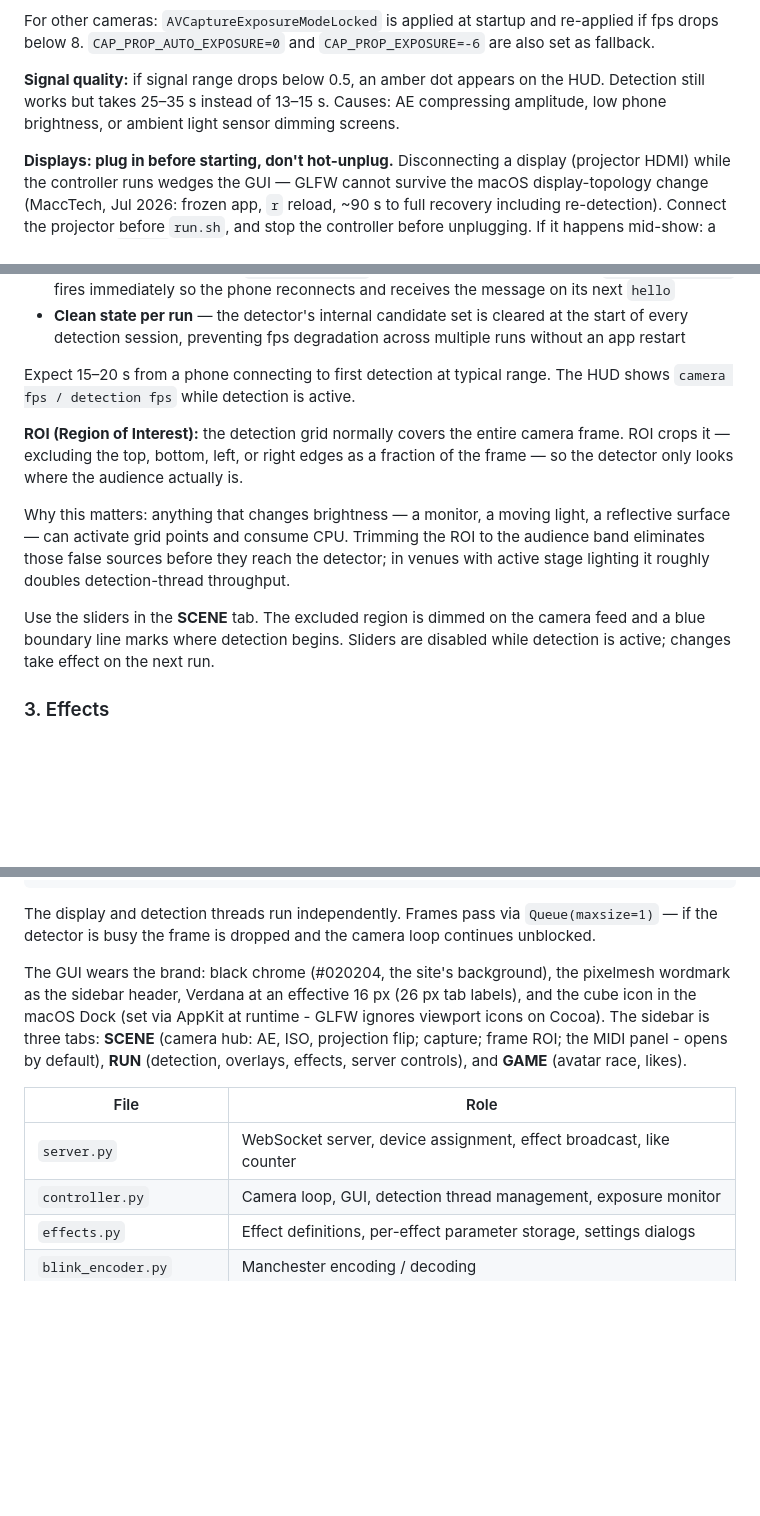
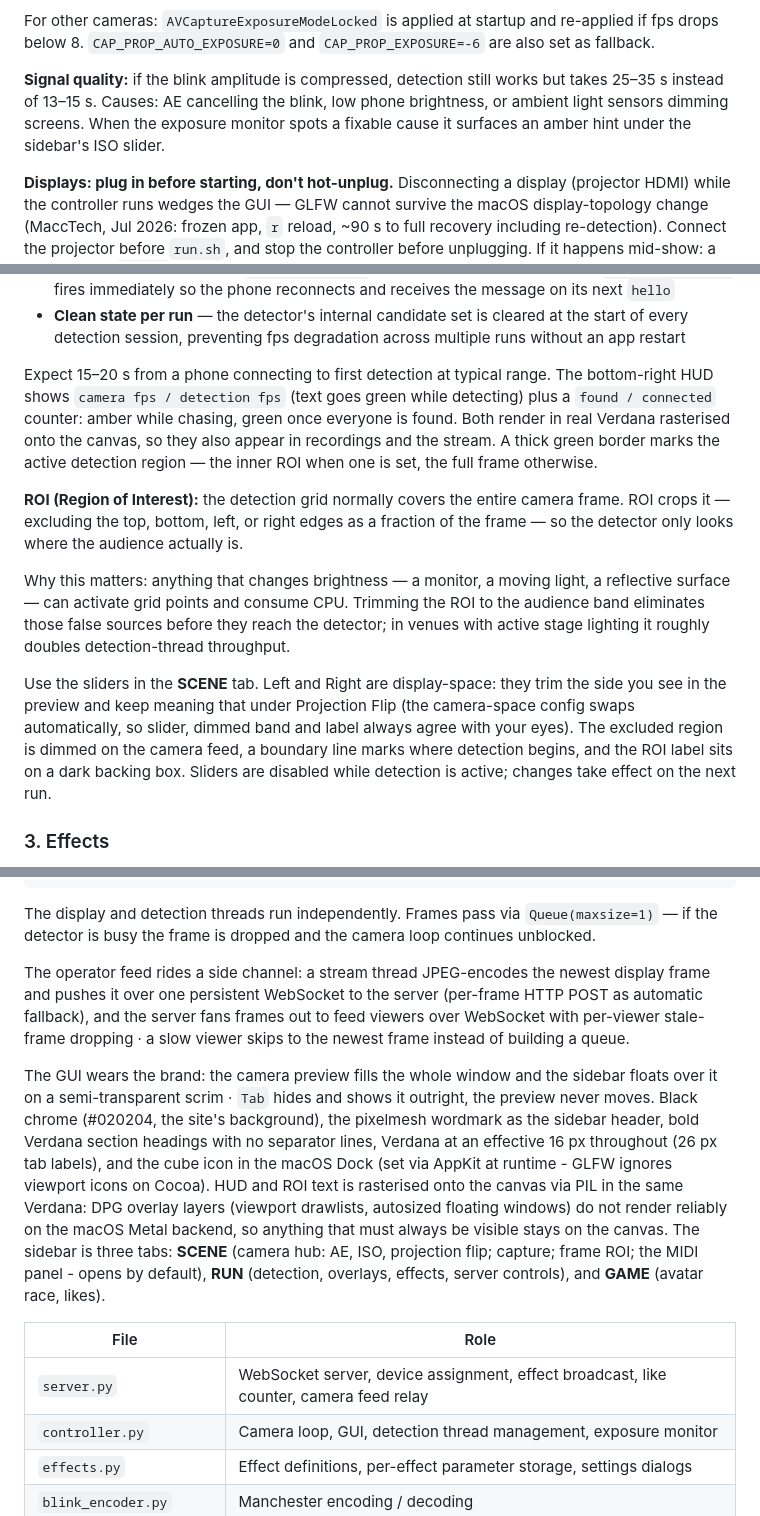
Before and after one commit to webmull/pixelmesh, a Markdown page: README.md, 3 parts joined by grey strips. Drawn GitHub-style; blank space fills up the shorter version.

Commit message:
readme: catch up with the 29 Jul state
python 3.14 requirements, WebSocket feed architecture (canvas viewer,
per-viewer stale-drop, HTTP fallback), overlay sidebar with scrim and
instant Tab, bold headings, Verdana HUD bottom right with the found
counter and ROI-hugging detect border, display-space ROI sliders,
Metal-backend rendering constraint documented, optimisation table
gains the WS feed and cached text rasterisation rows.

```diff
--- a/README.md
+++ b/README.md
@@ -111,9 +113,10 @@ live adjustment. Manually-set ISO survives Camera Hub reconnects.
 For other cameras: `AVCaptureExposureModeLocked` is applied at startup and re-applied if fps
 drops below 8. `CAP_PROP_AUTO_EXPOSURE=0` and `CAP_PROP_EXPOSURE=-6` are also set as fallback.
 
-**Signal quality:** if signal range drops below 0.5, an amber dot appears on the HUD. Detection
-still works but takes 25–35 s instead of 13–15 s. Causes: AE compressing amplitude, low phone
-brightness, or ambient light sensor dimming screens.
+**Signal quality:** if the blink amplitude is compressed, detection still works but takes
+25–35 s instead of 13–15 s. Causes: AE cancelling the blink, low phone brightness, or ambient
+light sensors dimming screens. When the exposure monitor spots a fixable cause it surfaces an
+amber hint under the sidebar's ISO slider.
 
 **Displays: plug in before starting, don't hot-unplug.** Disconnecting a display (projector
 HDMI) while the controller runs wedges the GUI — GLFW cannot survive the macOS display-topology
@@ -144,8 +147,12 @@ in the room.
 - **Clean state per run** — the detector's internal candidate set is cleared at the start of every
   detection session, preventing fps degradation across multiple runs without an app restart
 
-Expect 15–20 s from a phone connecting to first detection at typical range. The HUD shows
-`camera fps / detection fps` while detection is active.
+Expect 15–20 s from a phone connecting to first detection at typical range. The bottom-right
+HUD shows `camera fps / detection fps` (text goes green while detecting) plus a
+`found / connected` counter: amber while chasing, green once everyone is found. Both render in
+real Verdana rasterised onto the canvas, so they also appear in recordings and the stream. A
+thick green border marks the active detection region — the inner ROI when one is set, the full
+frame otherwise.
 
 **ROI (Region of Interest):** the detection grid normally covers the entire camera frame. ROI
 crops it — excluding the top, bottom, left, or right edges as a fraction of the frame — so the
@@ -156,9 +163,12 @@ surface — can activate grid points and consume CPU. Trimming the ROI to the au
 eliminates those false sources before they reach the detector; in venues with active stage
 lighting it roughly doubles detection-thread throughput.
 
-Use the sliders in the **SCENE** tab. The excluded region is dimmed on the camera feed and a blue
-boundary line marks where detection begins. Sliders are disabled while detection is active;
-changes take effect on the next run.
+Use the sliders in the **SCENE** tab. Left and Right are display-space: they trim the side you
+see in the preview and keep meaning that under Projection Flip (the camera-space config swaps
+automatically, so slider, dimmed band and label always agree with your eyes). The excluded
+region is dimmed on the camera feed, a boundary line marks where detection begins, and the ROI
+label sits on a dark backing box. Sliders are disabled while detection is active; changes take
+effect on the next run.
 
 ### 3. Effects
 
@@ -404,16 +414,26 @@ browser clients  ──WS──►  server.py (FastAPI)
 The display and detection threads run independently. Frames pass via `Queue(maxsize=1)` — if the
 detector is busy the frame is dropped and the camera loop continues unblocked.
 
-The GUI wears the brand: black chrome (#020204, the site's background), the pixelmesh wordmark
-as the sidebar header, Verdana at an effective 16 px (26 px tab labels), and the cube icon in
-the macOS Dock (set via AppKit at runtime - GLFW ignores viewport icons on Cocoa). The sidebar
-is three tabs: **SCENE** (camera hub: AE, ISO, projection flip; capture; frame ROI; the MIDI
-panel - opens by default), **RUN** (detection, overlays, effects, server controls), and
-**GAME** (avatar race, likes).
+The operator feed rides a side channel: a stream thread JPEG-encodes the newest display frame
+and pushes it over one persistent WebSocket to the server (per-frame HTTP POST as automatic
+fallback), and the server fans frames out to feed viewers over WebSocket with per-viewer
+stale-frame dropping · a slow viewer skips to the newest frame instead of building a queue.
+
+The GUI wears the brand: the camera preview fills the whole window and the sidebar floats over
+it on a semi-transparent scrim · `Tab` hides and shows it outright, the preview never moves.
+Black chrome (#020204, the site's background), the pixelmesh wordmark as the sidebar header,
+bold Verdana section headings with no separator lines, Verdana at an effective 16 px throughout
+(26 px tab labels), and the cube icon in the macOS Dock (set via AppKit at runtime - GLFW
+ignores viewport icons on Cocoa). HUD and ROI text is rasterised onto the canvas via PIL in the
+same Verdana: DPG overlay layers (viewport drawlists, autosized floating windows) do not render
+reliably on the macOS Metal backend, so anything that must always be visible stays on the
+canvas. The sidebar is three tabs: **SCENE** (camera hub: AE, ISO, projection flip; capture;
+frame ROI; the MIDI panel - opens by default), **RUN** (detection, overlays, effects, server
+controls), and **GAME** (avatar race, likes).
 
 | File | Role |
 |------|------|
-| `server.py` | WebSocket server, device assignment, effect broadcast, like counter |
+| `server.py` | WebSocket server, device assignment, effect broadcast, like counter, camera feed relay |
 | `controller.py` | Camera loop, GUI, detection thread management, exposure monitor |
 | `effects.py` | Effect definitions, per-effect parameter storage, settings dialogs |
 | `blink_encoder.py` | Manchester encoding / decoding |
```
Also changed, not shown: other parts of README.md (+9 -5 lines).
